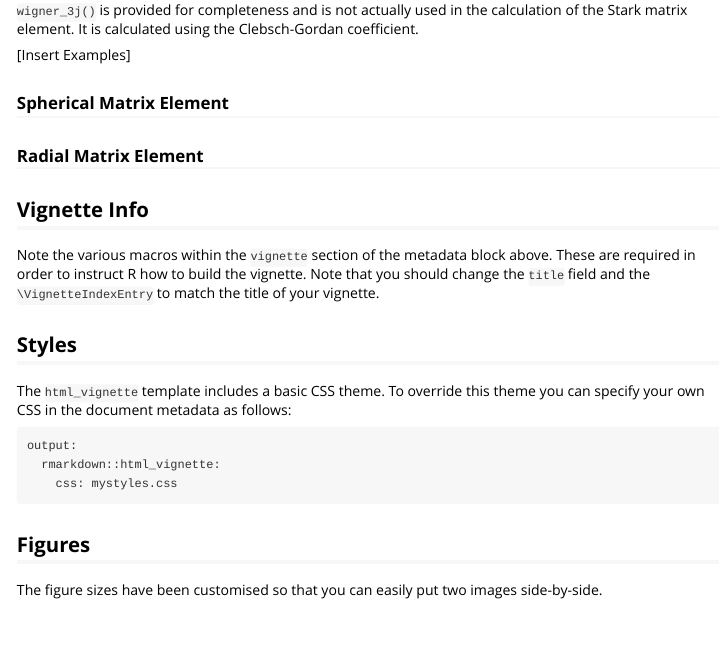
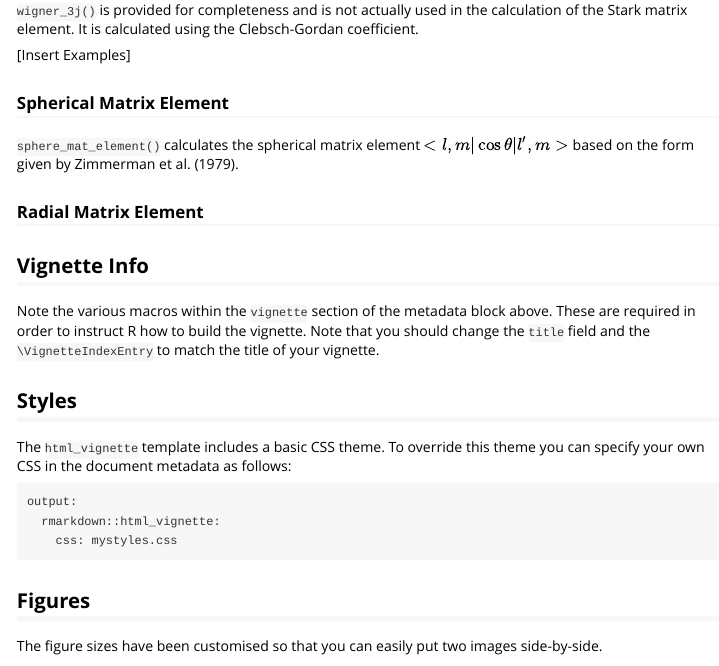
Before and after one commit to bgrich/starkr, an R Markdown document (vignettes/intro-to-starkr.Rmd): the page in a window 1100 px wide, from 880 px down. Rendered offline with R 4.5, knitr and Pandoc, with nearby package versions.

Commit message:
Add section on the spherical matrix element.

```diff
--- a/vignettes/intro-to-starkr.Rmd
+++ b/vignettes/intro-to-starkr.Rmd
@@ -54,6 +54,8 @@ Clebsch-Gordan coefficient.
 [Insert Examples]
 
 ### Spherical Matrix Element
+`sphere_mat_element()` calculates the spherical matrix element
+$<l, m|\cos{\theta}|l', m>$ based on the form given by @Zimmerman1979.
 
 ### Radial Matrix Element
 
```
